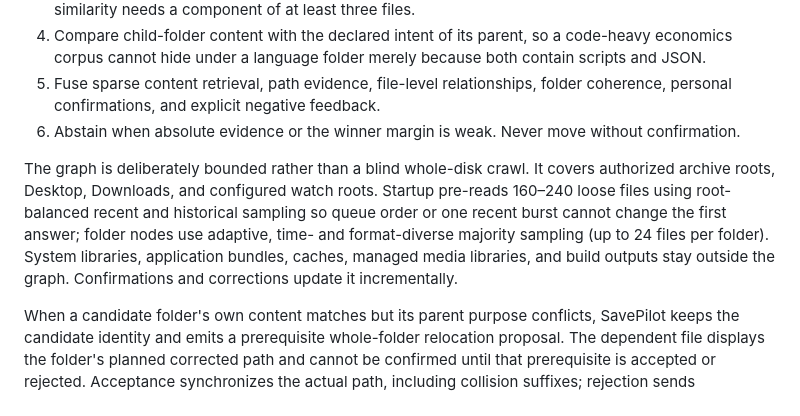
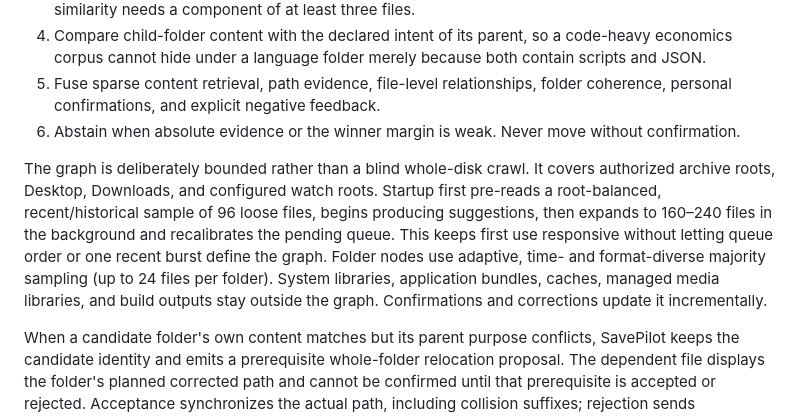
Before and after one commit to sambringsluck/SavePilot, a Markdown page: Docs/ACCURACY.md, the part around the change. Drawn GitHub-style.

Commit message:
Document staged relationship graph indexing

```diff
--- a/Docs/ACCURACY.md
+++ b/Docs/ACCURACY.md
@@ -11,7 +11,7 @@ SavePilot treats a directory as a mutable label rather than ground truth. Its de
 5. Fuse sparse content retrieval, path evidence, file-level relationships, folder coherence, personal confirmations, and explicit negative feedback.
 6. Abstain when absolute evidence or the winner margin is weak. Never move without confirmation.
 
-The graph is deliberately bounded rather than a blind whole-disk crawl. It covers authorized archive roots, Desktop, Downloads, and configured watch roots. Startup pre-reads 160–240 loose files using root-balanced recent and historical sampling so queue order or one recent burst cannot change the first answer; folder nodes use adaptive, time- and format-diverse majority sampling (up to 24 files per folder). System libraries, application bundles, caches, managed media libraries, and build outputs stay outside the graph. Confirmations and corrections update it incrementally.
+The graph is deliberately bounded rather than a blind whole-disk crawl. It covers authorized archive roots, Desktop, Downloads, and configured watch roots. Startup first pre-reads a root-balanced, recent/historical sample of 96 loose files, begins producing suggestions, then expands to 160–240 files in the background and recalibrates the pending queue. This keeps first use responsive without letting queue order or one recent burst define the graph. Folder nodes use adaptive, time- and format-diverse majority sampling (up to 24 files per folder). System libraries, application bundles, caches, managed media libraries, and build outputs stay outside the graph. Confirmations and corrections update it incrementally.
 
 When a candidate folder's own content matches but its parent purpose conflicts, SavePilot keeps the candidate identity and emits a prerequisite whole-folder relocation proposal. The dependent file displays the folder's planned corrected path and cannot be confirmed until that prerequisite is accepted or rejected. Acceptance synchronizes the actual path, including collision suffixes; rejection sends dependents back to the folder's current path. This avoids rejecting a semantically correct folder or accidentally creating a duplicate destination.
 
```
Also changed, not shown: README.md (+1 -1 lines).
